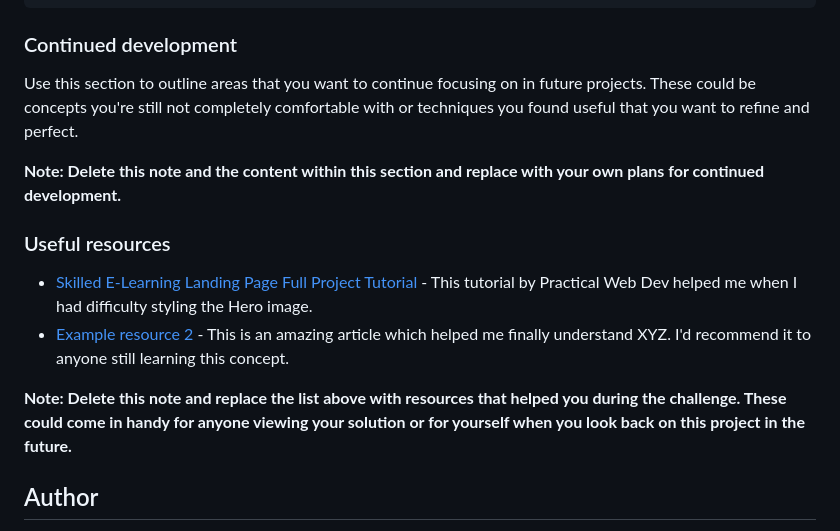
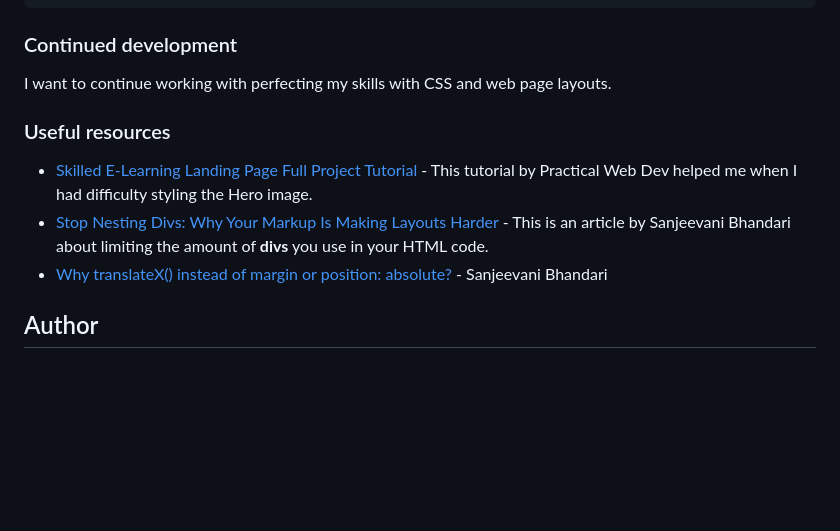
Before and after one commit to tlanettepollard/Skilled-ELearning-Landing-Page-TLP, a Markdown page: README.md, the part around the change. GitHub-like rendering; blank space fills up the shorter version.

Commit message:
Updates
Signed-off-by: T. Lanette <TLPollard4516@gmail.com>

```diff
--- a/README.md
+++ b/README.md
@@ -124,16 +124,16 @@ I've included the code for the hero image:
 
 ### Continued development
 
-Use this section to outline areas that you want to continue focusing on in future projects. These could be concepts you're still not completely comfortable with or techniques you found useful that you want to refine and perfect.
+I want to continue working with perfecting my skills with CSS and web page layouts.
 
-**Note: Delete this note and the content within this section and replace with your own plans for continued development.**
 
 ### Useful resources
 
 - [Skilled E-Learning Landing Page Full Project Tutorial](https://www.youtube.com/watch?v=Bpmyy2nX_Pg) - This tutorial by Practical Web Dev helped me when I had difficulty styling the Hero image.
-- [Example resource 2](https://www.example.com) - This is an amazing article which helped me finally understand XYZ. I'd recommend it to anyone still learning this concept.
+- [Stop Nesting Divs: Why Your Markup Is Making Layouts Harder ](https://javascript.plainenglish.io/stop-nesting-divs-why-your-markup-is-making-layouts-harder-c85b7f147029) - This is an article by Sanjeevani Bhandari about limiting the amount of **divs** you use in your HTML code.
+- [Why translateX() instead of margin or position: absolute? ](https://javascript.plainenglish.io/why-translatex-instead-of-margin-or-position-absolute-d1403efd4e7d) - Sanjeevani Bhandari
 
-**Note: Delete this note and replace the list above with resources that helped you during the challenge. These could come in handy for anyone viewing your solution or for yourself when you look back on this project in the future.**
+
 
 ## Author
 
```
